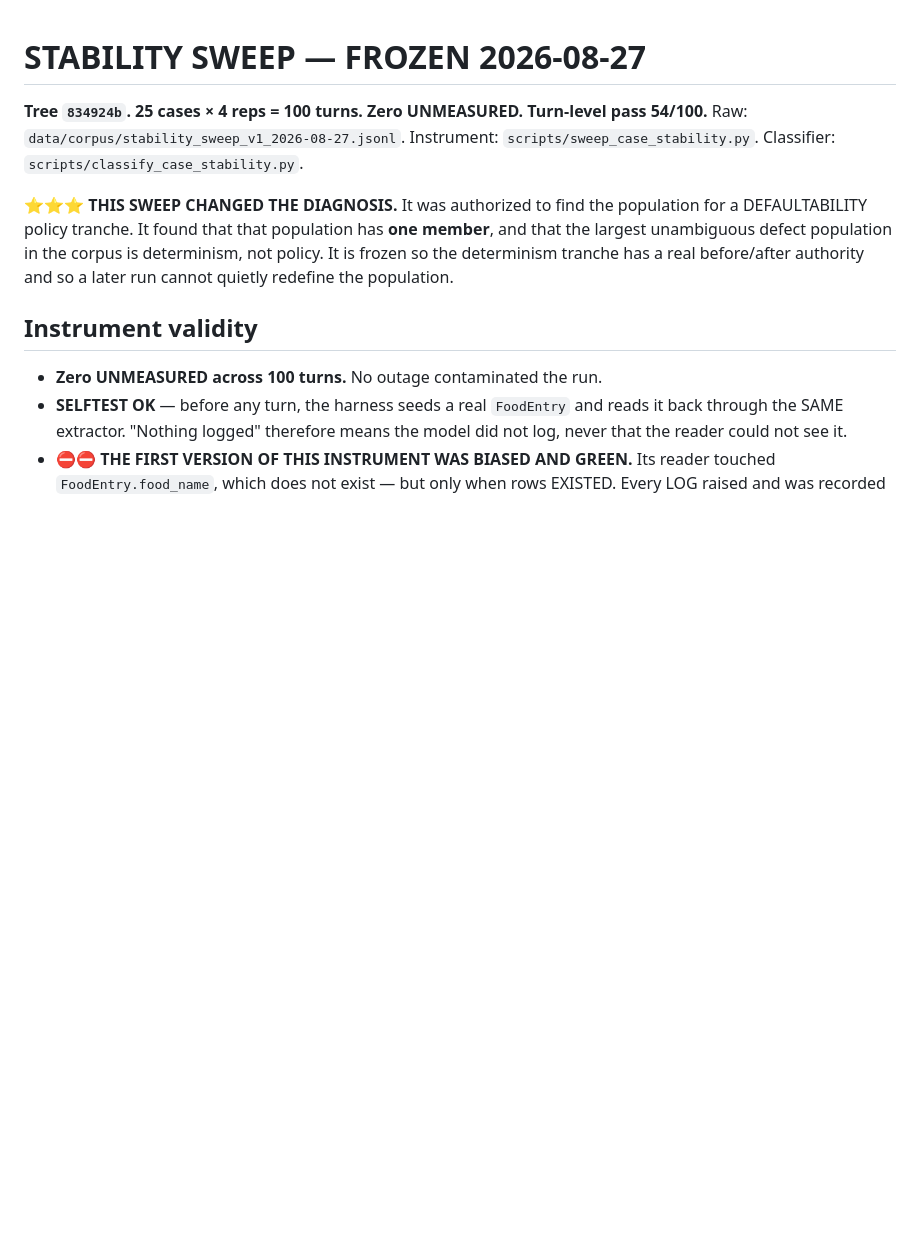
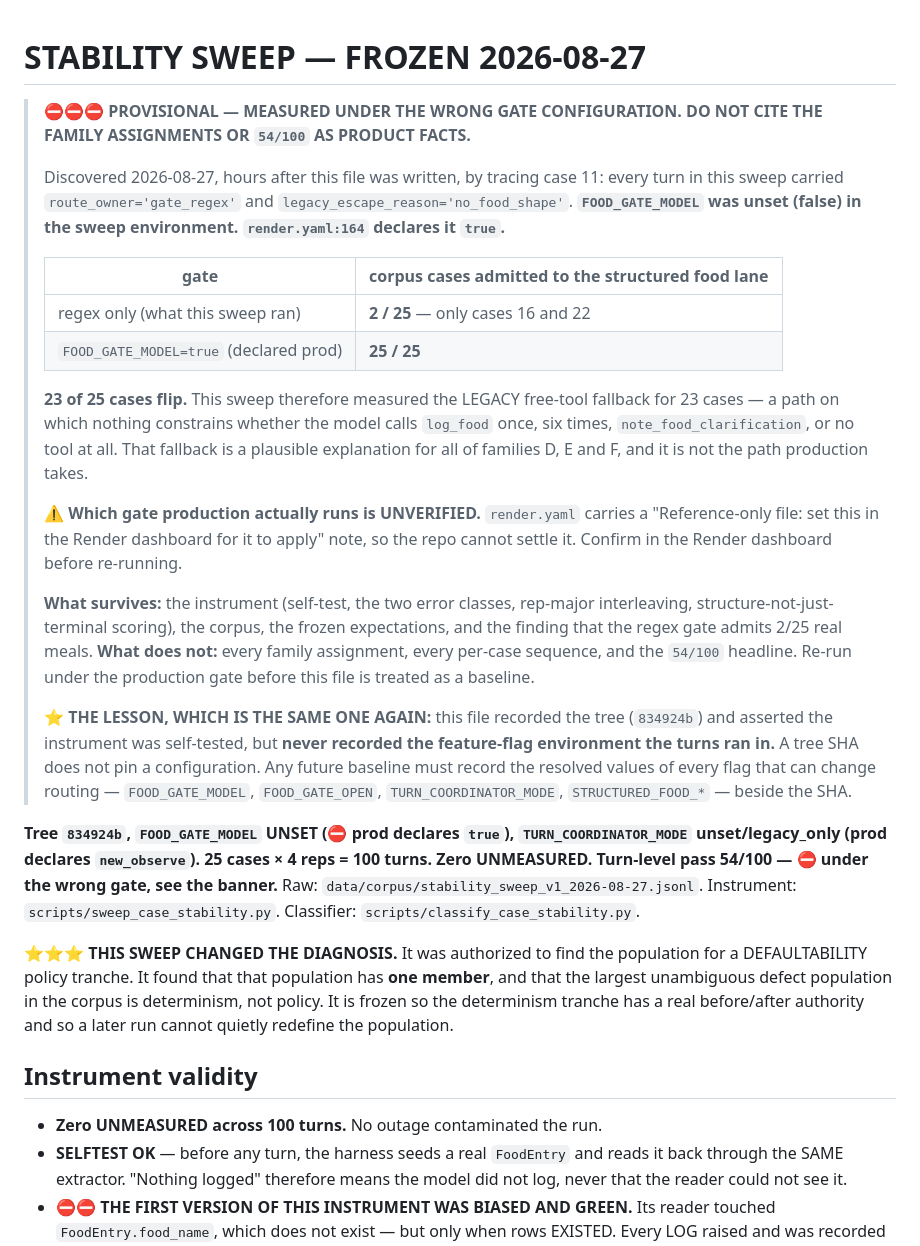
Before and after one commit to dvoskin/arnie, a Markdown page: docs/STABILITY_SWEEP_FROZEN_2026-08-27.md, the part around the change. Rendered like a GitHub page; blank space fills up the shorter version.

Commit message:
Mark the stability sweep PROVISIONAL: it ran under the wrong food gate
Tracing case 11 for the determinism tranche showed every turn carrying
route_owner='gate_regex' and legacy_escape_reason='no_food_shape'. The sweep
environment had FOOD_GATE_MODEL unset; render.yaml:164 declares it true.

Under the regex gate the structured food lane admits 2 of 25 corpus cases.
Under FOOD_GATE_MODEL=true it admits 25 of 25. Twenty-three cases flip, so the
sweep measured the legacy free-tool fallback for almost the whole corpus - a
path where nothing constrains whether the model calls log_food once, six times,
note_food_clarification, or no tool at all.

The instrument, the corpus and the frozen expectations survive. The family
assignments, per-case sequences and 54/100 do not.

The file recorded the tree SHA and asserted a self-tested reader, but never
recorded the feature-flag environment. A tree SHA does not pin a configuration.

Co-Authored-By: Claude Opus 5 <noreply@anthropic.com>

```diff
--- a/docs/STABILITY_SWEEP_FROZEN_2026-08-27.md
+++ b/docs/STABILITY_SWEEP_FROZEN_2026-08-27.md
@@ -1,7 +1,47 @@
 # STABILITY SWEEP — FROZEN 2026-08-27
 
-**Tree `834924b`. 25 cases × 4 reps = 100 turns. Zero UNMEASURED.
-Turn-level pass 54/100.** Raw: `data/corpus/stability_sweep_v1_2026-08-27.jsonl`.
+> ⛔⛔⛔ **PROVISIONAL — MEASURED UNDER THE WRONG GATE CONFIGURATION. DO NOT
+> CITE THE FAMILY ASSIGNMENTS OR `54/100` AS PRODUCT FACTS.**
+>
+> Discovered 2026-08-27, hours after this file was written, by tracing case 11:
+> every turn in this sweep carried `route_owner='gate_regex'` and
+> `legacy_escape_reason='no_food_shape'`. **`FOOD_GATE_MODEL` was unset (false)
+> in the sweep environment. `render.yaml:164` declares it `true`.**
+>
+> | gate | corpus cases admitted to the structured food lane |
+> |---|---|
+> | regex only (what this sweep ran) | **2 / 25** — only cases 16 and 22 |
+> | `FOOD_GATE_MODEL=true` (declared prod) | **25 / 25** |
+>
+> **23 of 25 cases flip.** This sweep therefore measured the LEGACY
+> free-tool fallback for 23 cases — a path on which nothing constrains whether
+> the model calls `log_food` once, six times, `note_food_clarification`, or no
+> tool at all. That fallback is a plausible explanation for all of families D,
+> E and F, and it is not the path production takes.
+>
+> ⚠ **Which gate production actually runs is UNVERIFIED.** `render.yaml` carries
+> a "Reference-only file: set this in the Render dashboard for it to apply"
+> note, so the repo cannot settle it. Confirm in the Render dashboard before
+> re-running.
+>
+> **What survives:** the instrument (self-test, the two error classes, rep-major
+> interleaving, structure-not-just-terminal scoring), the corpus, the frozen
+> expectations, and the finding that the regex gate admits 2/25 real meals.
+> **What does not:** every family assignment, every per-case sequence, and the
+> `54/100` headline. Re-run under the production gate before this file is
+> treated as a baseline.
+>
+> ⭐ **THE LESSON, WHICH IS THE SAME ONE AGAIN:** this file recorded the tree
+> (`834924b`) and asserted the instrument was self-tested, but **never recorded
+> the feature-flag environment the turns ran in.** A tree SHA does not pin a
+> configuration. Any future baseline must record the resolved values of every
+> flag that can change routing — `FOOD_GATE_MODEL`, `FOOD_GATE_OPEN`,
+> `TURN_COORDINATOR_MODE`, `STRUCTURED_FOOD_*` — beside the SHA.
+
+**Tree `834924b`, `FOOD_GATE_MODEL` UNSET (⛔ prod declares `true`),
+`TURN_COORDINATOR_MODE` unset/legacy_only (prod declares `new_observe`).
+25 cases × 4 reps = 100 turns. Zero UNMEASURED. Turn-level pass 54/100 —
+⛔ under the wrong gate, see the banner.** Raw: `data/corpus/stability_sweep_v1_2026-08-27.jsonl`.
 Instrument: `scripts/sweep_case_stability.py`. Classifier:
 `scripts/classify_case_stability.py`.
 
```
